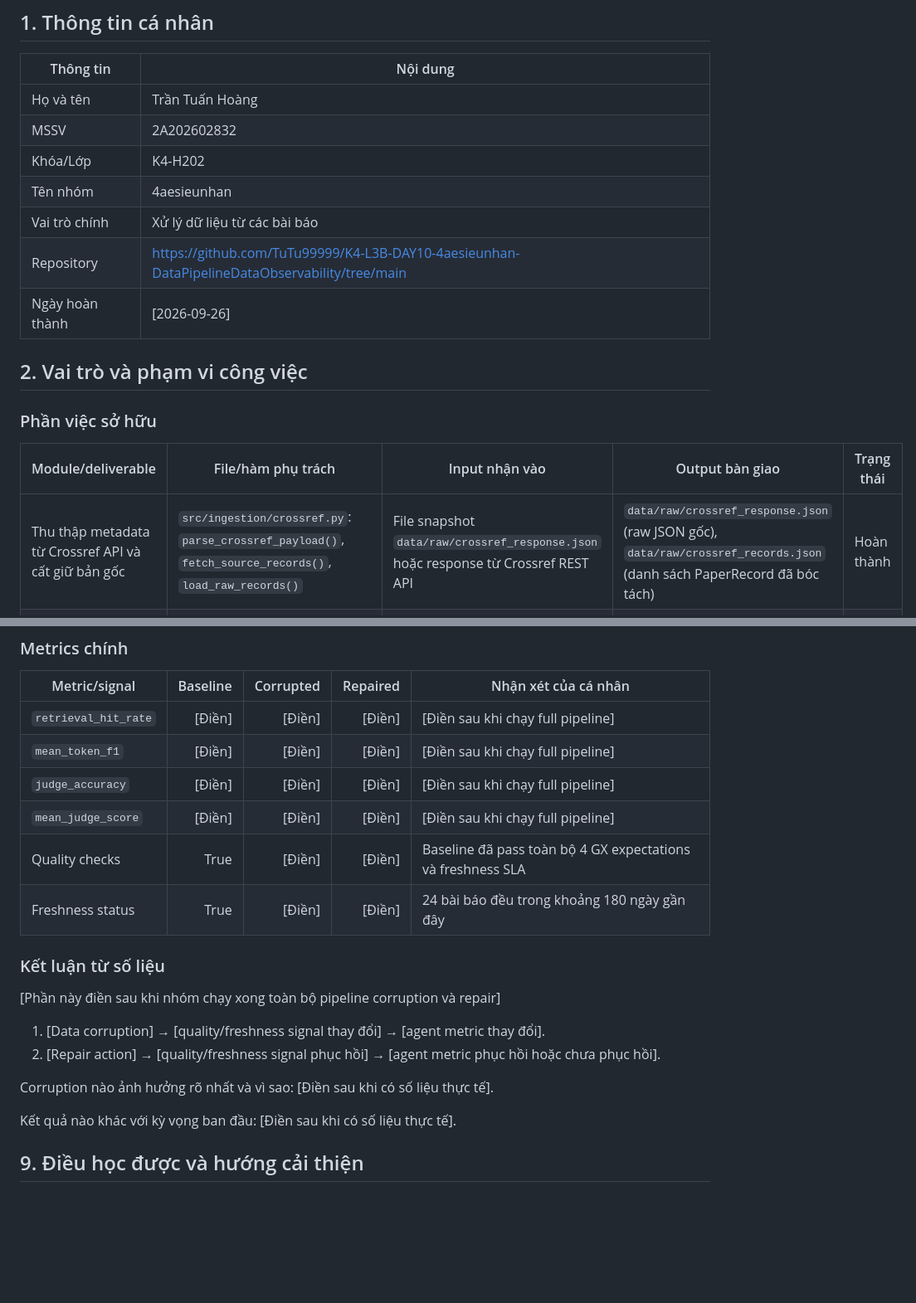
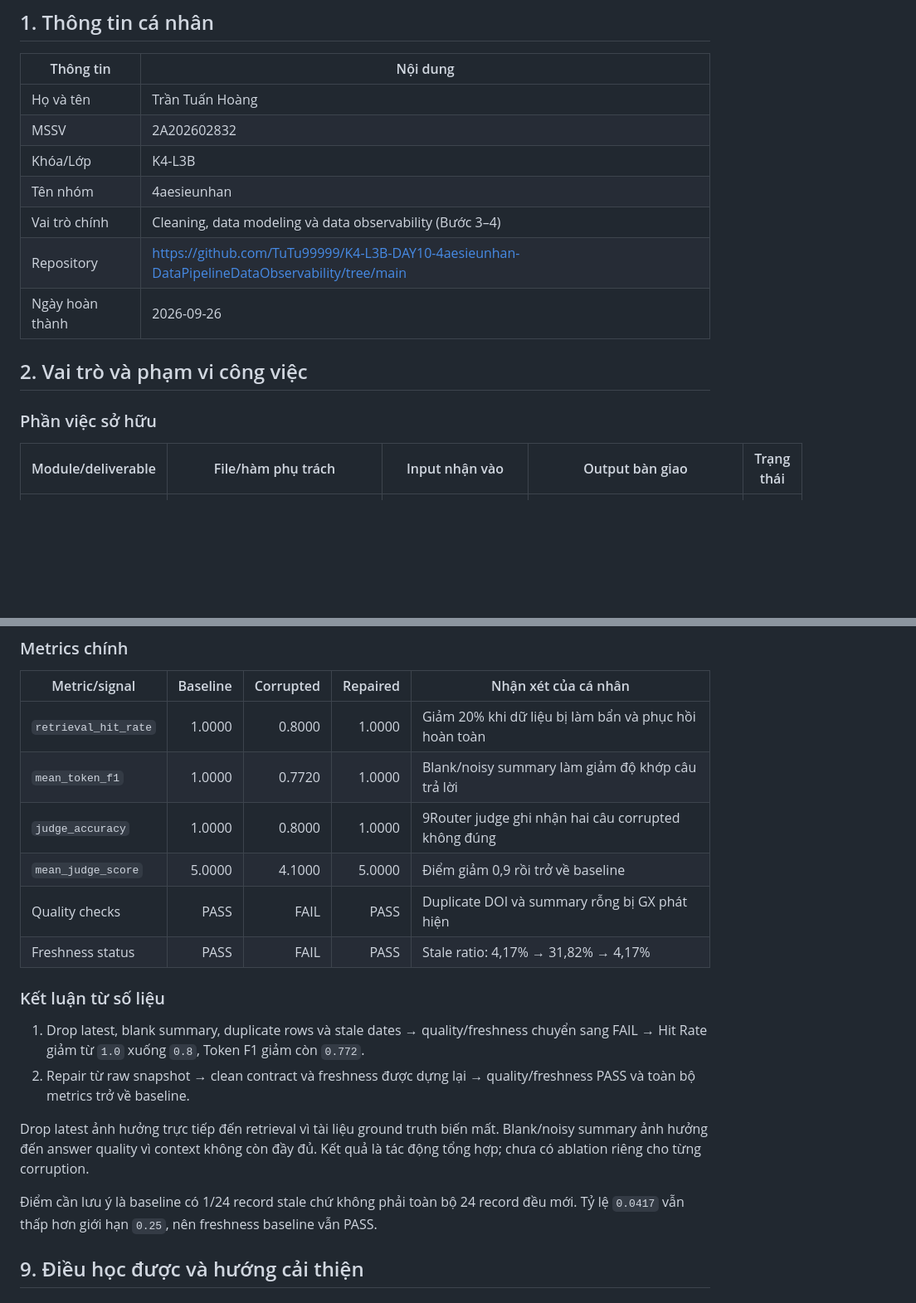
Before and after one commit to VinUni-AI20k/K4-L3B-Day10-Data-Pipeline-Data-Observability, a Markdown page: report/2A202602832-TranTuanHoang.md, 2 parts joined by grey strips. Shown at 83% size. Drawn GitHub-style; blank space fills up the shorter version.

```diff
--- a/report/2A202602832-TranTuanHoang.md
+++ b/report/2A202602832-TranTuanHoang.md
@@ -6,11 +6,11 @@
 | ------------------ | -------------------------- |
 | Họ và tên       | Trần Tuấn Hoàng      |
 | MSSV               | 2A202602832               |
-| Khóa/Lớp         | K4-H202      |
+| Khóa/Lớp         | K4-L3B      |
 | Tên nhóm         | 4aesieunhan         |
-| Vai trò chính    | Xử lý dữ liệu từ các bài báo |
+| Vai trò chính    | Cleaning, data modeling và data observability (Bước 3–4) |
 | Repository         | https://github.com/TuTu99999/K4-L3B-DAY10-4aesieunhan-DataPipelineDataObservability/tree/main    |
-| Ngày hoàn thành | [2026-09-26]               |
+| Ngày hoàn thành | 2026-09-26               |
 
 ## 2. Vai trò và phạm vi công việc
 
@@ -18,7 +18,6 @@
 
 | Module/deliverable | File/hàm phụ trách | Input nhận vào | Output bàn giao | Trạng thái |
 | --- | --- | --- | --- | --- |
-| Thu thập metadata từ Crossref API và cất giữ bản gốc | `src/ingestion/crossref.py`: `parse_crossref_payload()`, `fetch_source_records()`, `load_raw_records()` | File snapshot `data/raw/crossref_response.json` hoặc response từ Crossref REST API | `data/raw/crossref_response.json` (raw JSON gốc), `data/raw/crossref_records.json` (danh sách PaperRecord đã bóc tách) | Hoàn thành |
 | Làm sạch dữ liệu và chuẩn bị văn bản cho embedding | `src/ingestion/cleaning.py`: `build_clean_dataframe()` | `list[PaperRecord]` từ `load_raw_records()` | `data/clean/papers_clean.json`, `data/clean/papers_clean.csv` (24 dòng sạch, có cột `text_for_embedding`, `age_days`) | Hoàn thành |
 | Thiết lập chốt kiểm soát chất lượng dữ liệu với Great Expectations 1.x | `src/observability/quality.py`: `run_data_quality_checks()`, `evaluate_freshness_sla()`, `build_freshness_report()` | DataFrame sạch từ `papers_clean.json` | Report JSON trong `data/quality/`, freshness report | Hoàn thành |
 
@@ -138,23 +125,21 @@ Chạy thành công, in ra "Thành công: Đã lưu 24 dòng".
 
 | Metric/signal | Baseline | Corrupted | Repaired | Nhận xét của cá nhân |
 | --- | ---: | ---: | ---: | --- |
-| `retrieval_hit_rate` | [Điền] | [Điền] | [Điền] | [Điền sau khi chạy full pipeline] |
-| `mean_token_f1` | [Điền] | [Điền] | [Điền] | [Điền sau khi chạy full pipeline] |
-| `judge_accuracy` | [Điền] | [Điền] | [Điền] | [Điền sau khi chạy full pipeline] |
-| `mean_judge_score` | [Điền] | [Điền] | [Điền] | [Điền sau khi chạy full pipeline] |
-| Quality checks | True | [Điền] | [Điền] | Baseline đã pass toàn bộ 4 GX expectations và freshness SLA |
-| Freshness status | True | [Điền] | [Điền] | 24 bài báo đều trong khoảng 180 ngày gần đây |
+| `retrieval_hit_rate` | 1.0000 | 0.8000 | 1.0000 | Giảm 20% khi dữ liệu bị làm bẩn và phục hồi hoàn toàn |
+| `mean_token_f1` | 1.0000 | 0.7720 | 1.0000 | Blank/noisy summary làm giảm độ khớp câu trả lời |
+| `judge_accuracy` | 1.0000 | 0.8000 | 1.0000 | 9Router judge ghi nhận hai câu corrupted không đúng |
+| `mean_judge_score` | 5.0000 | 4.1000 | 5.0000 | Điểm giảm 0,9 rồi trở về baseline |
+| Quality checks | PASS | FAIL | PASS | Duplicate DOI và summary rỗng bị GX phát hiện |
+| Freshness status | PASS | FAIL | PASS | Stale ratio: 4,17% → 31,82% → 4,17% |
 
 ### Kết luận từ số liệu
 
-[Phần này điền sau khi nhóm chạy xong toàn bộ pipeline corruption và repair]
+1. Drop latest, blank summary, duplicate rows và stale dates → quality/freshness chuyển sang FAIL → Hit Rate giảm từ `1.0` xuống `0.8`, Token F1 giảm còn `0.772`.
+2. Repair từ raw snapshot → clean contract và freshness được dựng lại → quality/freshness PASS và toàn bộ metrics trở về baseline.
 
-1. [Data corruption] → [quality/freshness signal thay đổi] → [agent metric thay đổi].
-2. [Repair action] → [quality/freshness signal phục hồi] → [agent metric phục hồi hoặc chưa phục hồi].
+Drop latest ảnh hưởng trực tiếp đến retrieval vì tài liệu ground truth biến mất. Blank/noisy summary ảnh hưởng đến answer quality vì context không còn đầy đủ. Kết quả là tác động tổng hợp; chưa có ablation riêng cho từng corruption.
 
-Corruption nào ảnh hưởng rõ nhất và vì sao: [Điền sau khi có số liệu thực tế].
-
-Kết quả nào khác với kỳ vọng ban đầu: [Điền sau khi có số liệu thực tế].
+Điểm cần lưu ý là baseline có 1/24 record stale chứ không phải toàn bộ 24 record đều mới. Tỷ lệ `0.0417` vẫn thấp hơn giới hạn `0.25`, nên freshness baseline vẫn PASS.
 
 ## 9. Điều học được và hướng cải thiện
 
```
Also changed, not shown: other parts of report/2A202602832-TranTuanHoang.md (+17 -29 lines), docs/TEAM.md (+57 -47 lines), report/2A202602797-ThanThiKimChi.md (+5 -7 lines).
